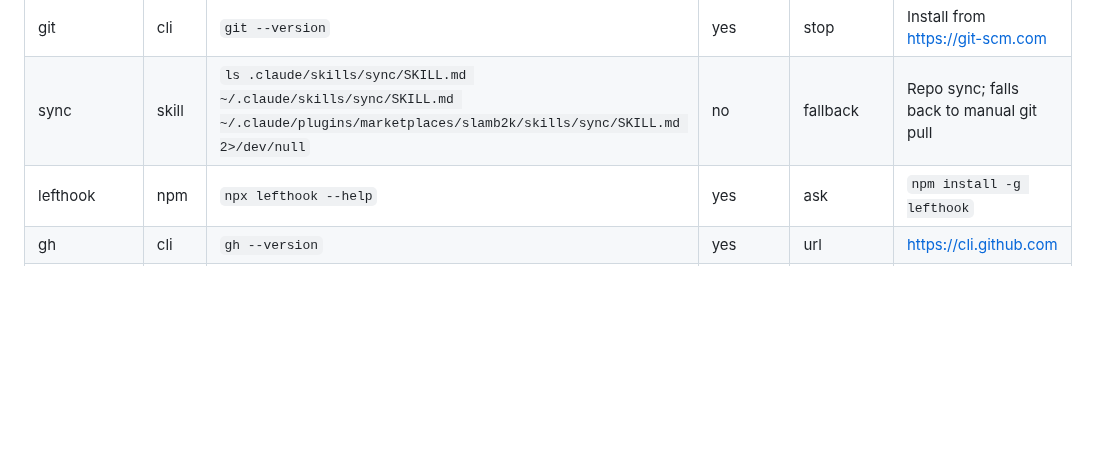
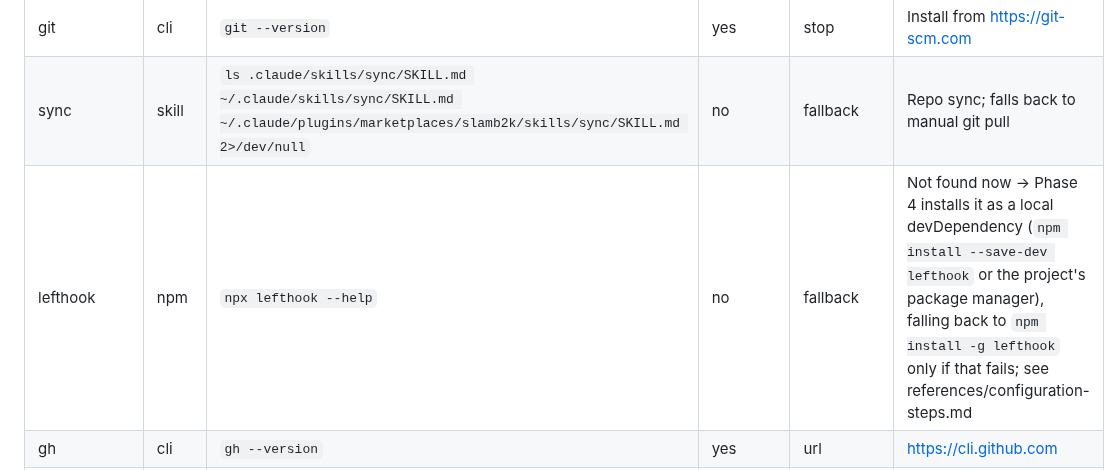
Before and after one commit to slamb2k/mad-skills, a Markdown page: skills/rig/SKILL.md, the part around the change. GitHub-like rendering; blank space fills up the shorter version.

Commit message:
fix(rig): make lefthook a soft pre-flight dependency
Declining the global lefthook install halted /rig, even though Phase 4
prefers a local devDependency install and never needed the global one.
Mark it not required with a fallback to the local install path.

```diff
--- a/skills/rig/SKILL.md
+++ b/skills/rig/SKILL.md
@@ -100,7 +100,7 @@ Before starting, check all dependencies in this table. The table contains
 |-----------|------|-------|----------|------------|--------|
 | git | cli | `git --version` | yes | stop | Install from https://git-scm.com |
 | sync | skill | `ls .claude/skills/sync/SKILL.md ~/.claude/skills/sync/SKILL.md ~/.claude/plugins/marketplaces/slamb2k/skills/sync/SKILL.md 2>/dev/null` | no | fallback | Repo sync; falls back to manual git pull |
-| lefthook | npm | `npx lefthook --help` | yes | ask | `npm install -g lefthook` |
+| lefthook | npm | `npx lefthook --help` | no | fallback | Not found now → Phase 4 installs it as a local devDependency (`npm install --save-dev lefthook` or the project's package manager), falling back to `npm install -g lefthook` only if that fails; see references/configuration-steps.md |
 | gh | cli | `gh --version` | yes | url | https://cli.github.com |
 | az devops | cli | `az devops -h 2>/dev/null` | no | fallback | Falls back to REST API with PAT; see AzDO tooling below |
 
```
